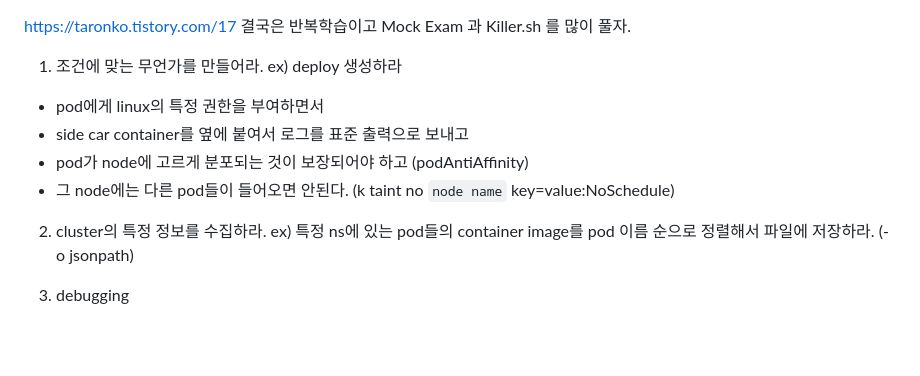
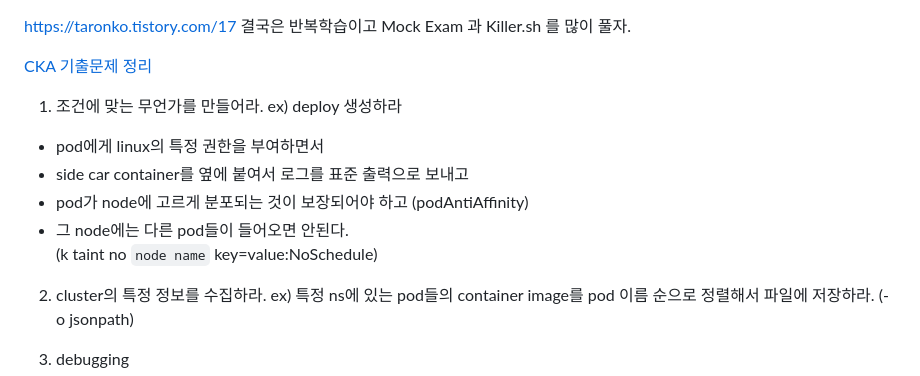
Before and after one commit to codeleo-cat/amari-s-dev-log, a Markdown page: Kubernetes ⎈/CKA/기출.md, the part around the change. Drawn GitHub-style; blank space fills up the shorter version.

Commit message:
vault : 2024-07-19 11:40

```diff
--- a/Kubernetes ⎈/CKA/기출.md
+++ b/Kubernetes ⎈/CKA/기출.md
@@ -1,12 +1,15 @@
 https://taronko.tistory.com/17
 결국은 반복학습이고 Mock Exam 과 Killer.sh 를 많이 풀자.
+
+[CKA 기출문제 정리](https://peterica.tistory.com/540)
 
 1. 조건에 맞는 무언가를 만들어라.
 	ex) deploy 생성하라
 - pod에게 linux의 특정 권한을 부여하면서
 - side car container를 옆에 붙여서 로그를 표준 출력으로 보내고
 - pod가 node에 고르게 분포되는 것이 보장되어야 하고 (podAntiAffinity)
-- 그 node에는 다른 pod들이 들어오면 안된다. (k taint no `node name` key=value:NoSchedule)
+- 그 node에는 다른 pod들이 들어오면 안된다.
+(k taint no `node name` key=value:NoSchedule)
 
 2. cluster의 특정 정보를 수집하라.
 	ex) 특정 ns에 있는 pod들의 container image를 pod 이름 순으로 정렬해서 파일에 저장하라. (-o jsonpath)
```
